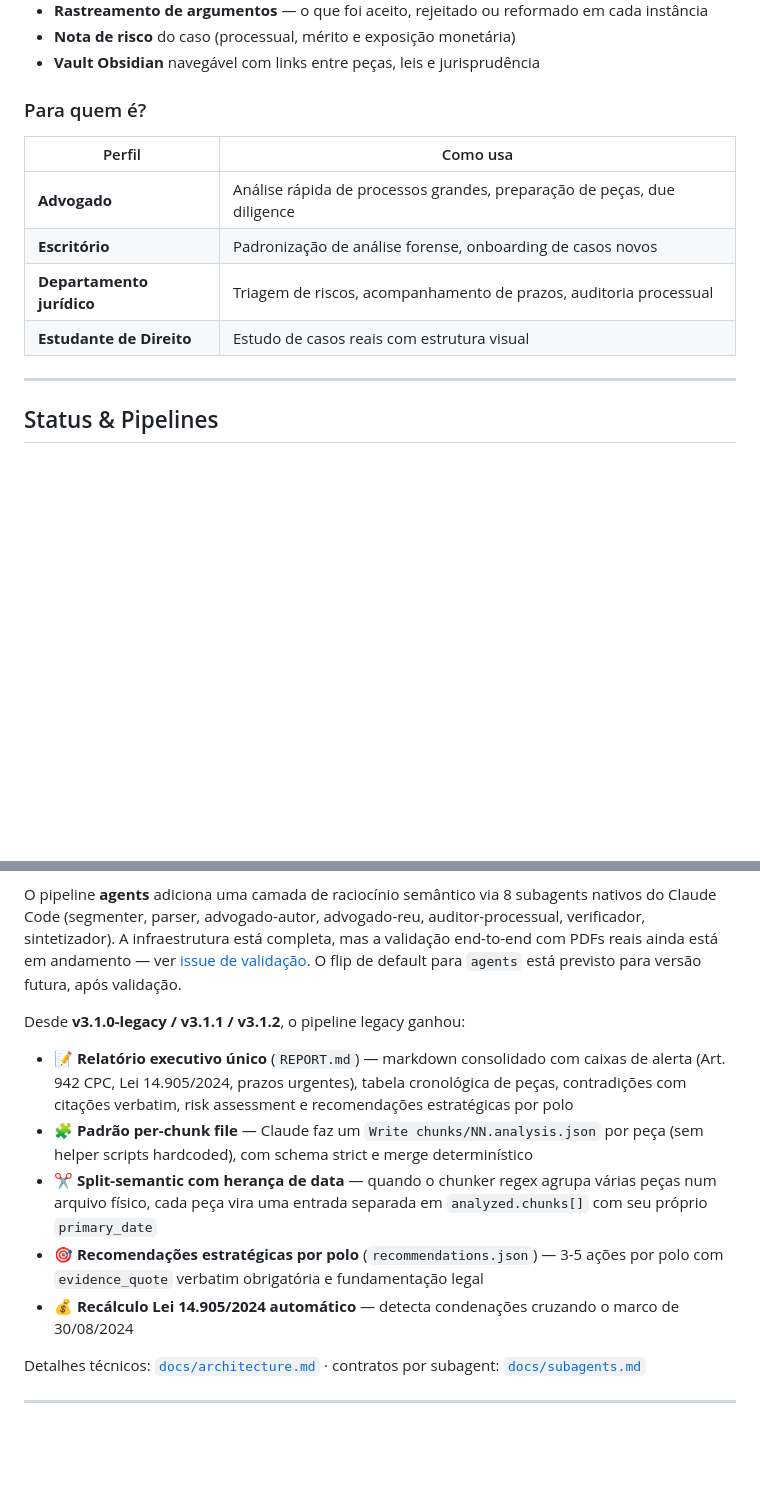
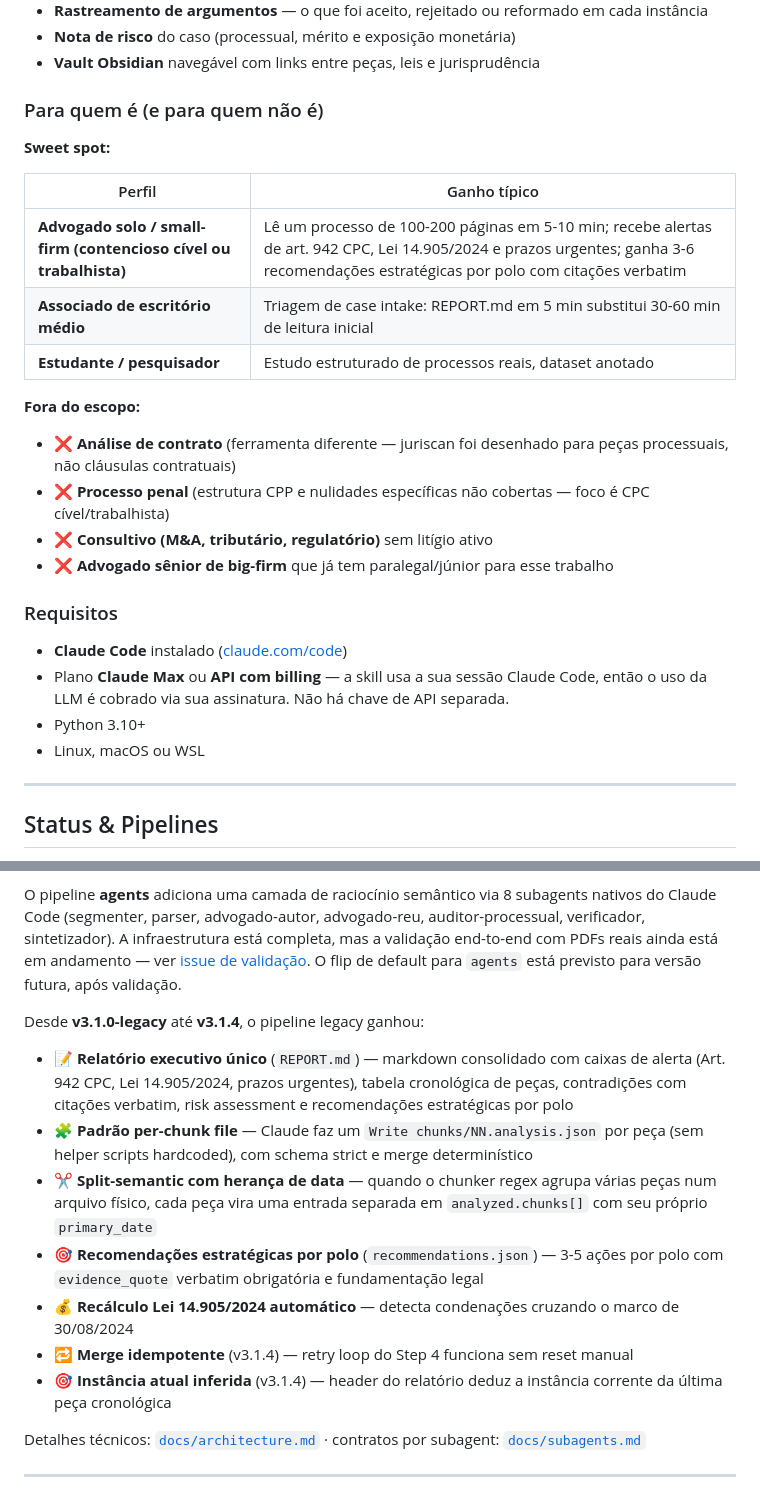
Before and after one commit to brunobracaioli/juriscan, a Markdown page: README.md, 2 parts joined by grey strips. Rendered like a GitHub page; blank space fills up the shorter version.

```diff
--- a/README.md
+++ b/README.md
@@ -30,14 +30,29 @@ O **JuriScan** faz isso em minutos. Você joga o PDF do processo e recebe:
 - **Nota de risco** do caso (processual, mérito e exposição monetária)
 - **Vault Obsidian** navegável com links entre peças, leis e jurisprudência
 
-### Para quem é?
+### Para quem é (e para quem não é)
 
-| Perfil | Como usa |
+**Sweet spot:**
+
+| Perfil | Ganho típico |
 |---|---|
-| **Advogado** | Análise rápida de processos grandes, preparação de peças, due diligence |
-| **Escritório** | Padronização de análise forense, onboarding de casos novos |
-| **Departamento jurídico** | Triagem de riscos, acompanhamento de prazos, auditoria processual |
-| **Estudante de Direito** | Estudo de casos reais com estrutura visual |
+| **Advogado solo / small-firm (contencioso cível ou trabalhista)** | Lê um processo de 100-200 páginas em 5-10 min; recebe alertas de art. 942 CPC, Lei 14.905/2024 e prazos urgentes; ganha 3-6 recomendações estratégicas por polo com citações verbatim |
+| **Associado de escritório médio** | Triagem de case intake: REPORT.md em 5 min substitui 30-60 min de leitura inicial |
+| **Estudante / pesquisador** | Estudo estruturado de processos reais, dataset anotado |
+
+**Fora do escopo:**
+
+- ❌ **Análise de contrato** (ferramenta diferente — juriscan foi desenhado para peças processuais, não cláusulas contratuais)
+- ❌ **Processo penal** (estrutura CPP e nulidades específicas não cobertas — foco é CPC cível/trabalhista)
+- ❌ **Consultivo (M&A, tributário, regulatório)** sem litígio ativo
+- ❌ **Advogado sênior de big-firm** que já tem paralegal/júnior para esse trabalho
+
+### Requisitos
+
+- **Claude Code** instalado ([claude.com/code](https://claude.com/code))
+- Plano **Claude Max** ou **API com billing** — a skill usa a sua sessão Claude Code, então o uso da LLM é cobrado via sua assinatura. Não há chave de API separada.
+- Python 3.10+
+- Linux, macOS ou WSL
 
 ---
 
@@ -54,13 +69,15 @@ O pipeline **legacy** é determinístico, rápido e tem cobertura de teste end-t
 
 O pipeline **agents** adiciona uma camada de raciocínio semântico via 8 subagents nativos do Claude Code (segmenter, parser, advogado-autor, advogado-reu, auditor-processual, verificador, sintetizador). A infraestrutura está completa, mas a validação end-to-end com PDFs reais ainda está em andamento — ver [issue de validação](https://github.com/brunobracaioli/juriscan/issues). O flip de default para `agents` está previsto para versão futura, após validação.
 
-Desde **v3.1.0-legacy / v3.1.1 / v3.1.2**, o pipeline legacy ganhou:
+Desde **v3.1.0-legacy** até **v3.1.4**, o pipeline legacy ganhou:
 
 - 📝 **Relatório executivo único** (`REPORT.md`) — markdown consolidado com caixas de alerta (Art. 942 CPC, Lei 14.905/2024, prazos urgentes), tabela cronológica de peças, contradições com citações verbatim, risk assessment e recomendações estratégicas por polo
 - 🧩 **Padrão per-chunk file** — Claude faz um `Write chunks/NN.analysis.json` por peça (sem helper scripts hardcoded), com schema strict e merge determinístico
 - ✂️ **Split-semantic com herança de data** — quando o chunker regex agrupa várias peças num arquivo físico, cada peça vira uma entrada separada em `analyzed.chunks[]` com seu próprio `primary_date`
 - 🎯 **Recomendações estratégicas por polo** (`recommendations.json`) — 3-5 ações por polo com `evidence_quote` verbatim obrigatória e fundamentação legal
 - 💰 **Recálculo Lei 14.905/2024 automático** — detecta condenações cruzando o marco de 30/08/2024
+- 🔁 **Merge idempotente** (v3.1.4) — retry loop do Step 4 funciona sem reset manual
+- 🎯 **Instância atual inferida** (v3.1.4) — header do relatório deduz a instância corrente da última peça cronológica
 
 Detalhes técnicos: [`docs/architecture.md`](docs/architecture.md) · contratos por subagent: [`docs/subagents.md`](docs/subagents.md)
 
```
Also changed, not shown: other parts of README.md (+26 -8 lines).
